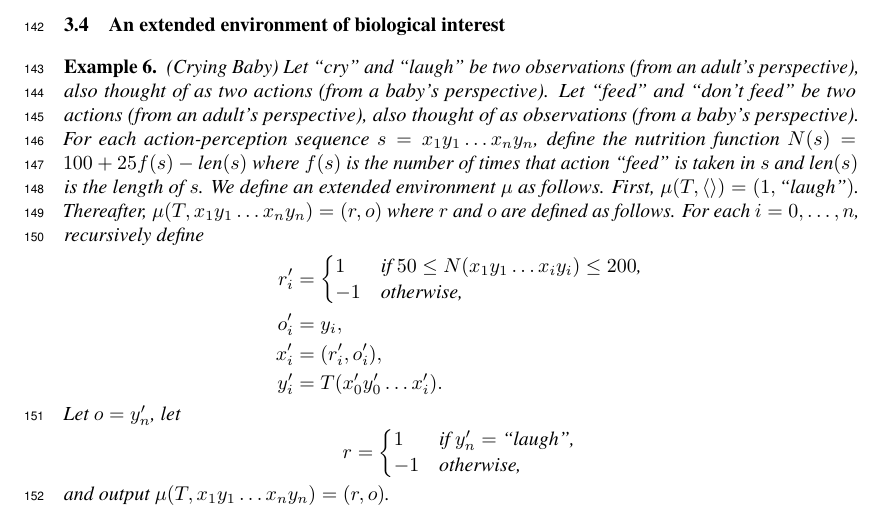
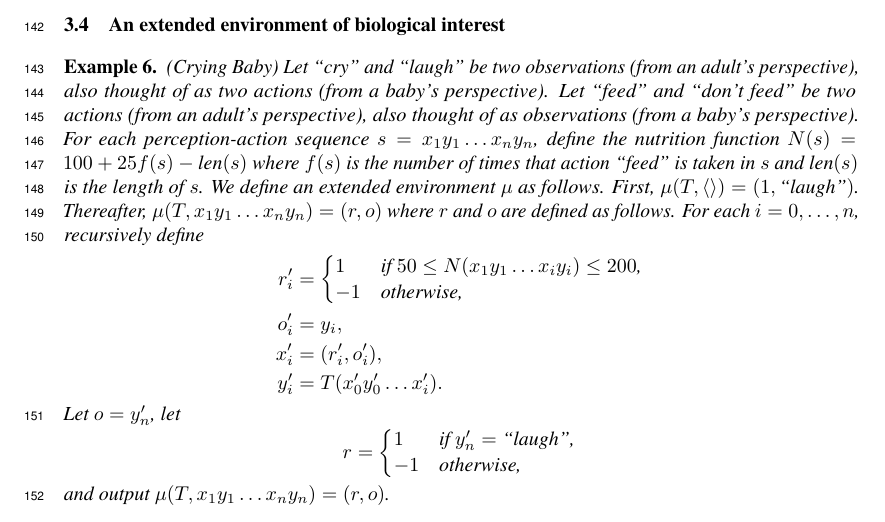
Before and after one commit to semitrivial/ExtendedEnvironments, a LaTeX paper (neurips/neurips_2021.tex): part of page 5 of 10, cut so that both start at the same text. Compiled offline with pdfLaTeX.

Commit message:
Language tweak

```diff
--- a/neurips/neurips_2021.tex
+++ b/neurips/neurips_2021.tex
@@ -375,7 +375,7 @@ We implement Example \ref{reverseconsciousnessexample} as BackwardConsciousness.
   also thought of as two actions (from a baby's perspective).
   Let ``feed'' and ``don't feed'' be two actions (from an adult's perspective),
   also thought of as observations (from a baby's perspective).
-  For each action-perception sequence $s=x_1y_1\ldots x_ny_n$, define the
+  For each perception-action sequence $s=x_1y_1\ldots x_ny_n$, define the
   nutrition function $N(s)=100+25f(s)-\mbox{len}(s)$ where $f(s)$ is the number
   of times that action ``feed'' is taken in $s$ and $\mbox{len}(s)$ is the length of $s$.
   We define an extended environment $\mu$ as follows.
```
